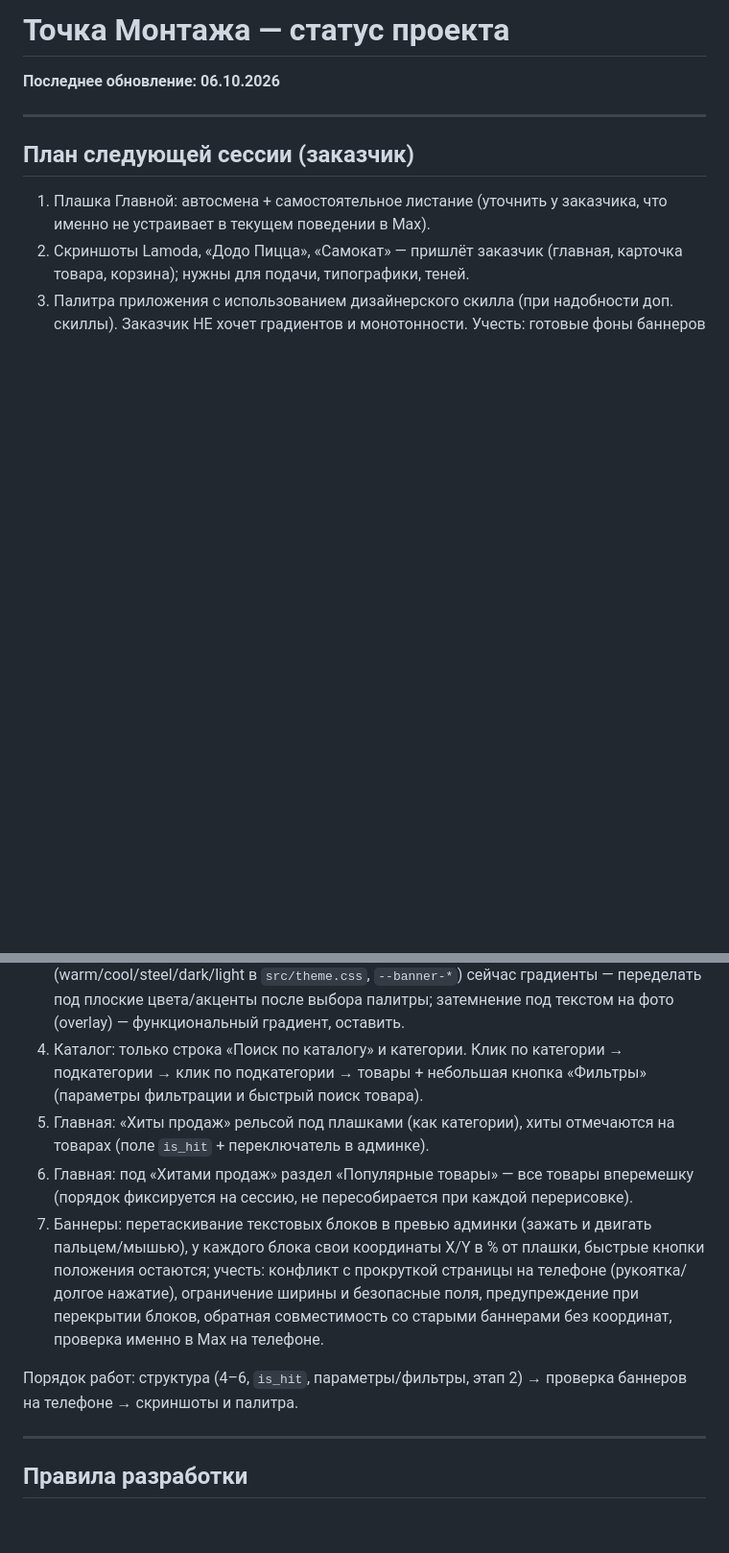
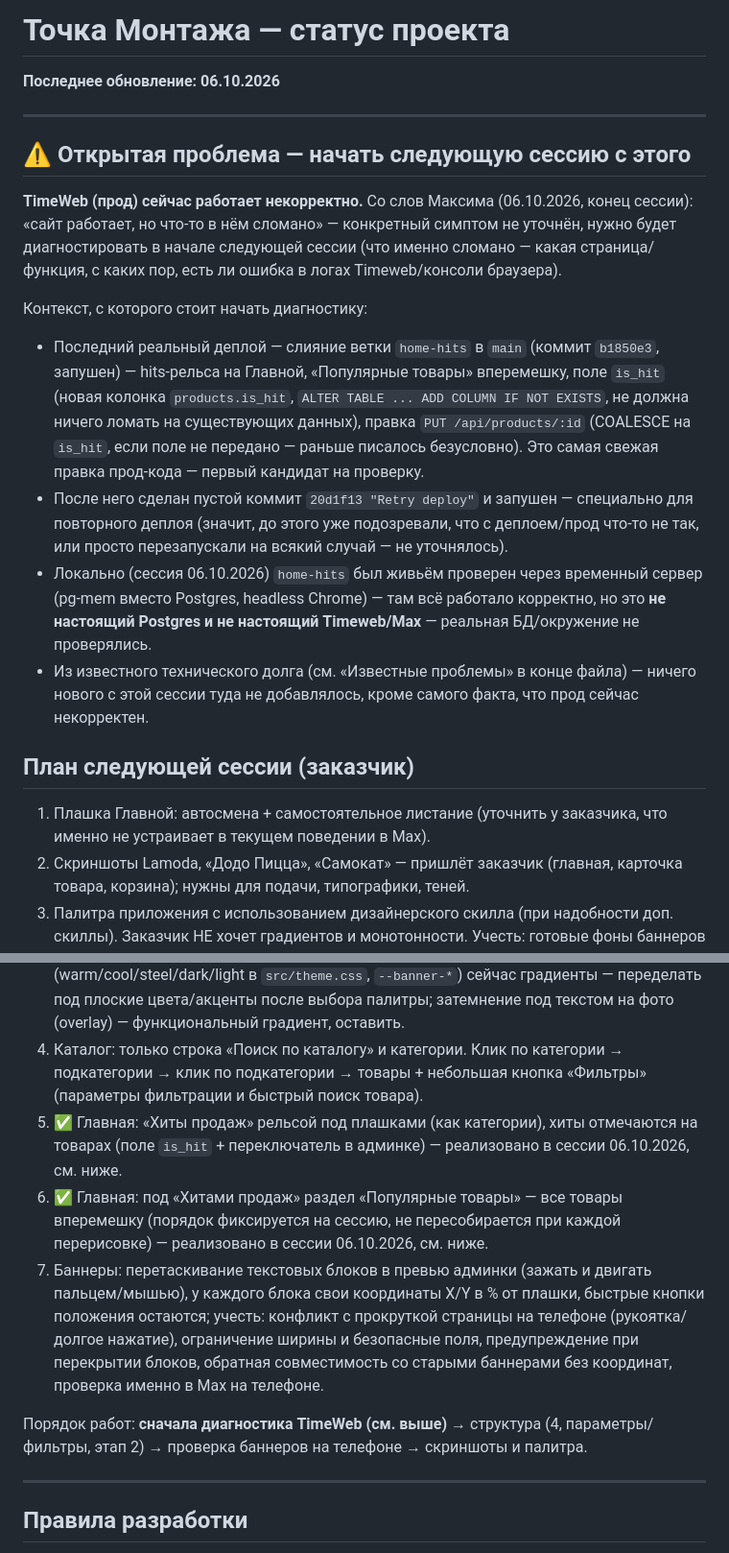
Before and after one commit to pitasovmaks-art/max-shop, a Markdown page: PROGRESS.md, 2 parts joined by grey strips. Shown at 96% size. Drawn GitHub-style; blank space fills up the shorter version.

Commit message:
docs: session progress notes
Co-Authored-By: Claude Sonnet 5 <noreply@anthropic.com>

```diff
--- a/PROGRESS.md
+++ b/PROGRESS.md
@@ -3,6 +3,16 @@
 **Последнее обновление: 06.10.2026**
 
 ---
+
+## ⚠️ Открытая проблема — начать следующую сессию с этого
+
+**TimeWeb (прод) сейчас работает некорректно.** Со слов Максима (06.10.2026, конец сессии): «сайт работает, но что-то в нём сломано» — конкретный симптом не уточнён, нужно будет диагностировать в начале следующей сессии (что именно сломано — какая страница/функция, с каких пор, есть ли ошибка в логах Timeweb/консоли браузера).
+
+Контекст, с которого стоит начать диагностику:
+- Последний реальный деплой — слияние ветки `home-hits` в `main` (коммит `b1850e3`, запушен) — hits-рельса на Главной, «Популярные товары» вперемешку, поле `is_hit` (новая колонка `products.is_hit`, `ALTER TABLE ... ADD COLUMN IF NOT EXISTS`, не должна ничего ломать на существующих данных), правка `PUT /api/products/:id` (COALESCE на `is_hit`, если поле не передано — раньше писалось безусловно). Это самая свежая правка прод-кода — первый кандидат на проверку.
+- После него сделан пустой коммит `20d1f13 "Retry deploy"` и запушен — специально для повторного деплоя (значит, до этого уже подозревали, что с деплоем/прод что-то не так, или просто перезапускали на всякий случай — не уточнялось).
+- Локально (сессия 06.10.2026) `home-hits` был живьём проверен через временный сервер (pg-mem вместо Postgres, headless Chrome) — там всё работало корректно, но это **не настоящий Postgres и не настоящий Timeweb/Max** — реальная БД/окружение не проверялись.
+- Из известного технического долга (см. «Известные проблемы» в конце файла) — ничего нового с этой сессии туда не добавлялось, кроме самого факта, что прод сейчас некорректен.
 
 ## План следующей сессии (заказчик)
 
@@ -10,11 +20,11 @@
 2. Скриншоты Lamoda, «Додо Пицца», «Самокат» — пришлёт заказчик (главная, карточка товара, корзина); нужны для подачи, типографики, теней.
 3. Палитра приложения с использованием дизайнерского скилла (при надобности доп. скиллы). Заказчик НЕ хочет градиентов и монотонности. Учесть: готовые фоны баннеров (warm/cool/steel/dark/light в `src/theme.css`, `--banner-*`) сейчас градиенты — переделать под плоские цвета/акценты после выбора палитры; затемнение под текстом на фото (overlay) — функциональный градиент, оставить.
 4. Каталог: только строка «Поиск по каталогу» и категории. Клик по категории → подкатегории → клик по подкатегории → товары + небольшая кнопка «Фильтры» (параметры фильтрации и быстрый поиск товара).
-5. Главная: «Хиты продаж» рельсой под плашками (как категории), хиты отмечаются на товарах (поле `is_hit` + переключатель в админке).
-6. Главная: под «Хитами продаж» раздел «Популярные товары» — все товары вперемешку (порядок фиксируется на сессию, не пересобирается при каждой перерисовке).
+5. ✅ Главная: «Хиты продаж» рельсой под плашками (как категории), хиты отмечаются на товарах (поле `is_hit` + переключатель в админке) — реализовано в сессии 06.10.2026, см. ниже.
+6. ✅ Главная: под «Хитами продаж» раздел «Популярные товары» — все товары вперемешку (порядок фиксируется на сессию, не пересобирается при каждой перерисовке) — реализовано в сессии 06.10.2026, см. ниже.
 7. Баннеры: перетаскивание текстовых блоков в превью админки (зажать и двигать пальцем/мышью), у каждого блока свои координаты X/Y в % от плашки, быстрые кнопки положения остаются; учесть: конфликт с прокруткой страницы на телефоне (рукоятка/долгое нажатие), ограничение ширины и безопасные поля, предупреждение при перекрытии блоков, обратная совместимость со старыми баннерами без координат, проверка именно в Max на телефоне.
 
-Порядок работ: структура (4–6, `is_hit`, параметры/фильтры, этап 2) → проверка баннеров на телефоне → скриншоты и палитра.
+Порядок работ: **сначала диагностика TimeWeb (см. выше)** → структура (4, параметры/фильтры, этап 2) → проверка баннеров на телефоне → скриншоты и палитра.
 
 ---
 
```
